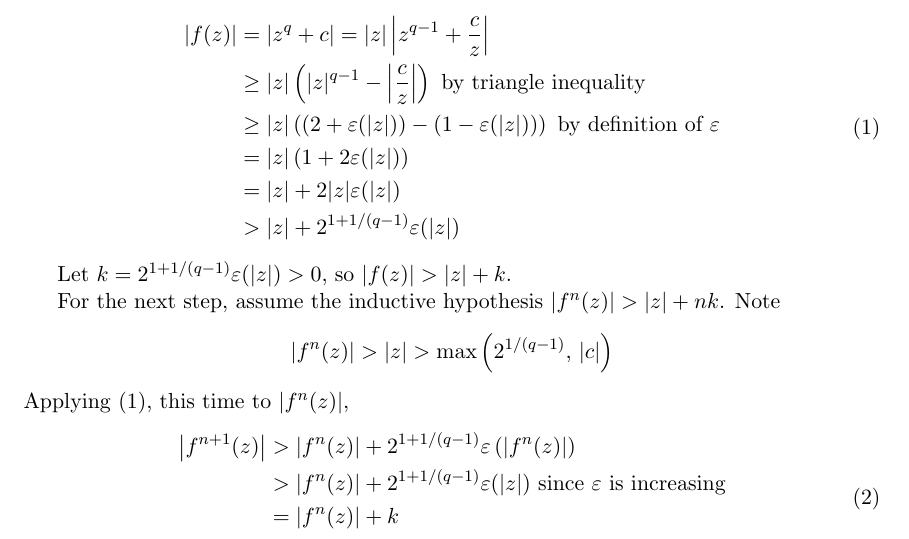
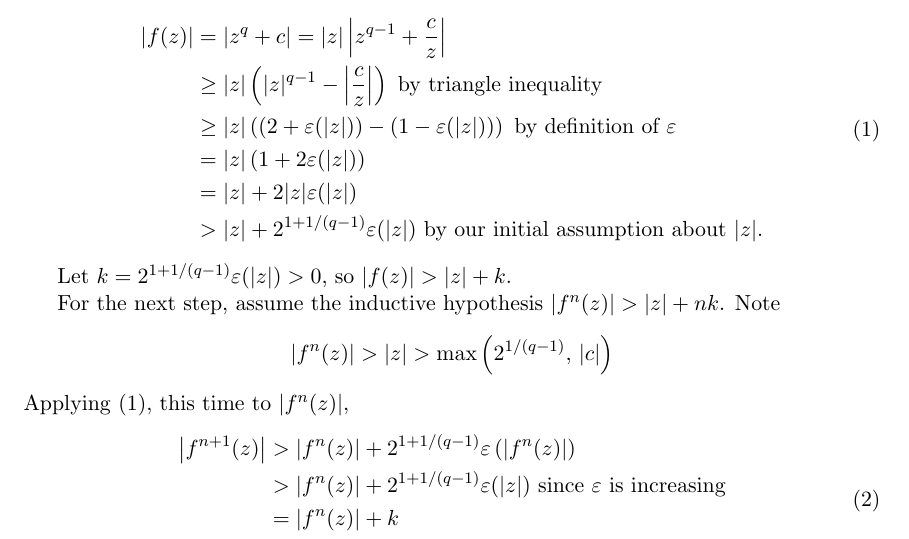
Before and after one commit to topquark22/Mandelbrot, a LaTeX document (doc/mandelbrot-iteration-condition.tex): part of the page, cut so that both start at the same text. Compiled offline with pdfLaTeX.

Commit message:
clarify strict inequality

```diff
--- a/doc/mandelbrot-iteration-condition.tex
+++ b/doc/mandelbrot-iteration-condition.tex
@@ -41,7 +41,7 @@ We show that there is a constant \( k \) (independent of \( n \)) such that
  \text{ by definition of \( \varepsilon \)} \\
 &= |z| \left(1 + 2 \varepsilon(|z|) \right) \\
 &= |z| + 2 |z| \varepsilon(|z|) \\
-&> |z| + 2^{1 + {1/(q-1)}} \varepsilon(|z|)
+&> |z| + 2^{1 + {1/(q-1)}} \varepsilon(|z|) \text{ by our initial assumption about } |z|.
 \end{aligned}
 \end{equation}
 
```
